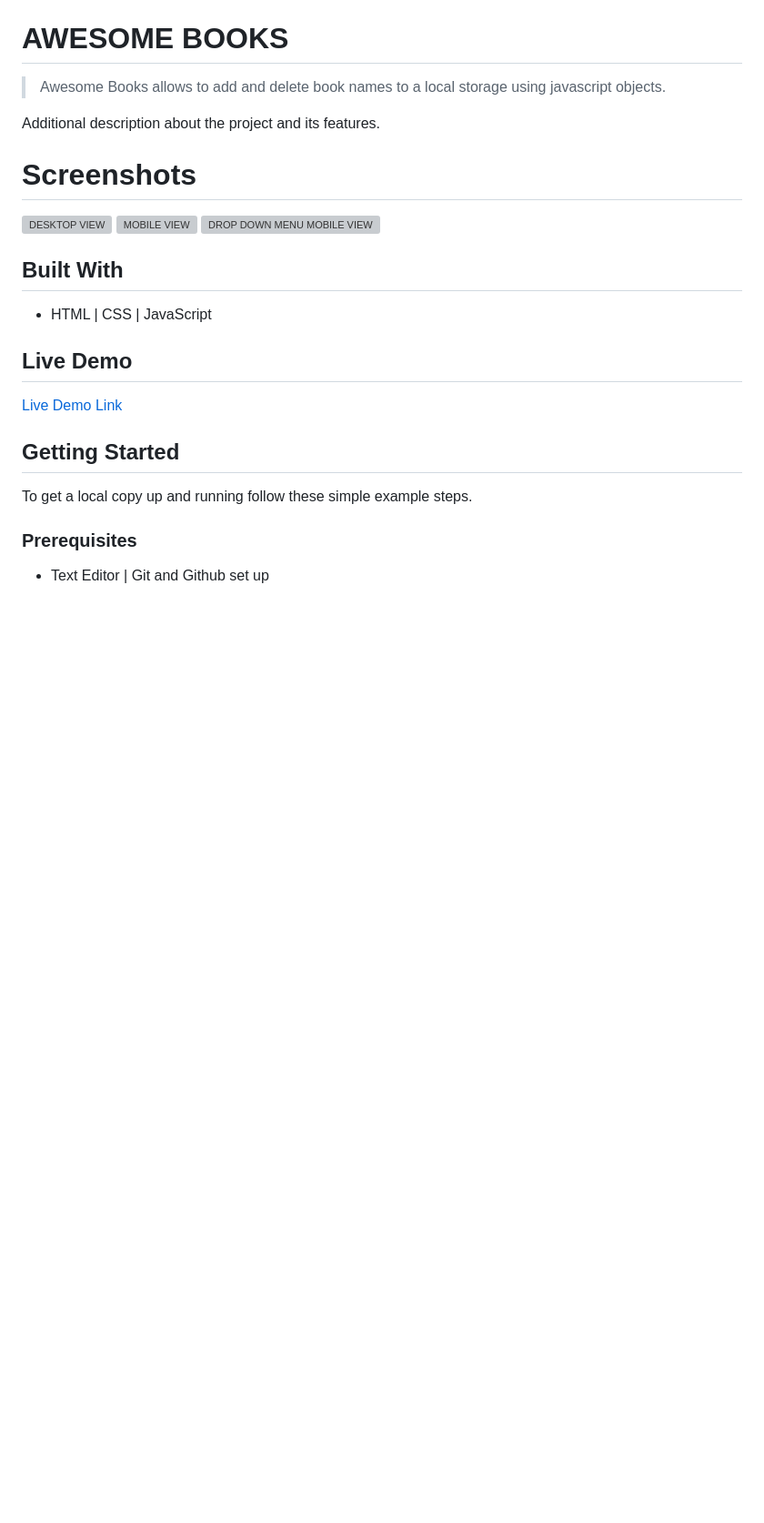
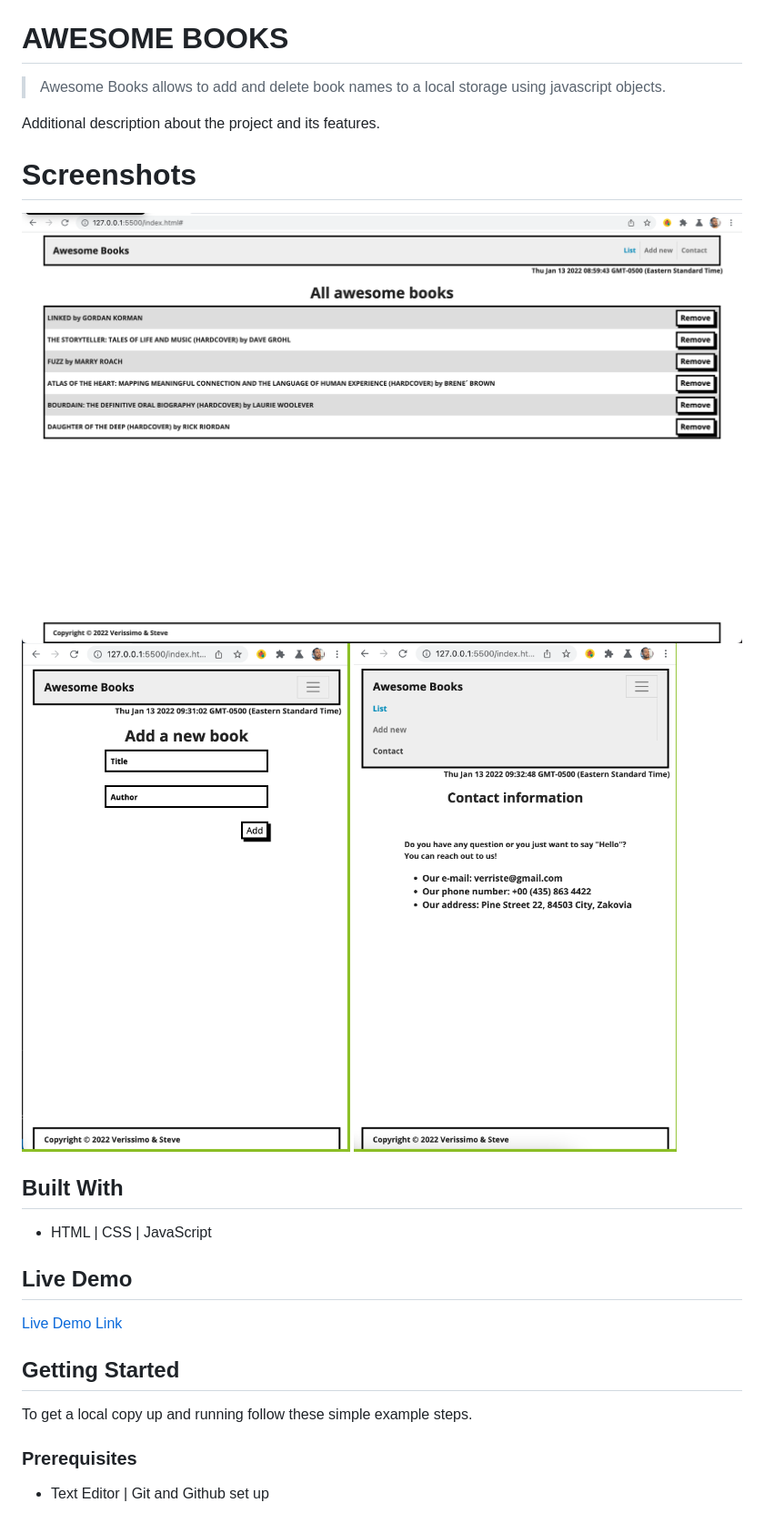
Before and after one commit to steveWDamesJr/awesome-books, a Markdown page: README.md, the part around the change. Shown at 91% size. Drawn GitHub-style; pictures changed too: images/awesome-books-drop-down.png (added), images/awesome-books-mobile.png (added), images/awesome-books.png (added); blank space fills up the shorter version; grey boxes are pictures that could not be loaded.

Commit message:
Update README with images

```diff
--- a/README.md
+++ b/README.md
@@ -8,9 +8,9 @@
 Additional description about the project and its features.
 
 # Screenshots
-![DESKTOP VIEW]()
-![MOBILE VIEW]()
-![DROP DOWN MENU MOBILE VIEW]()
+![DESKTOP VIEW](./images/awesome-books.png)
+![MOBILE VIEW](./images/awesome-books-mobile.png)
+![DROP DOWN MENU MOBILE VIEW](./images/awesome-books-drop-down.png)
 
 
 ## Built With
```
Also changed, not shown: 1 other file.
